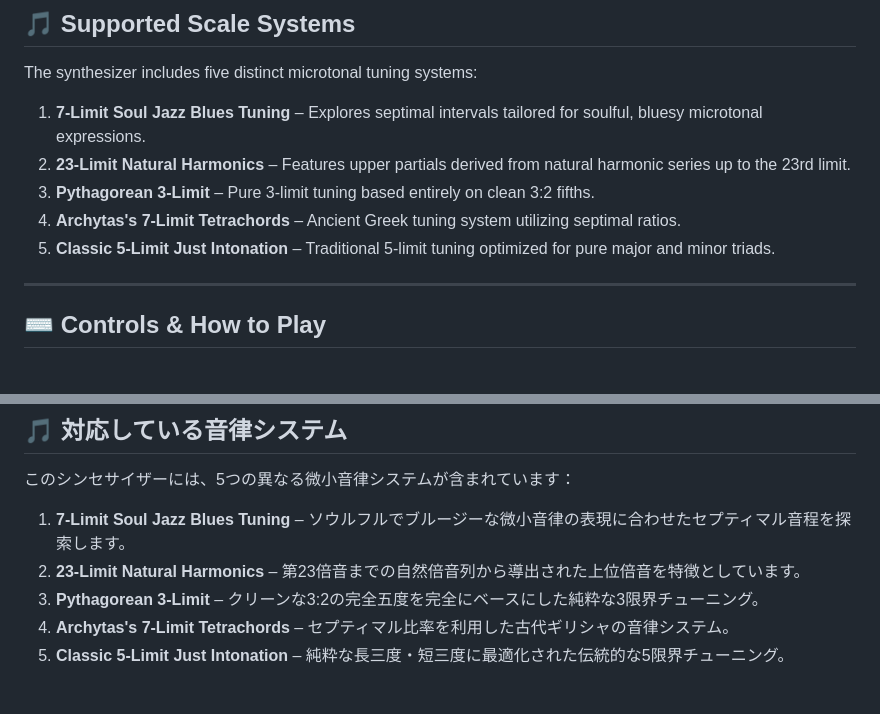
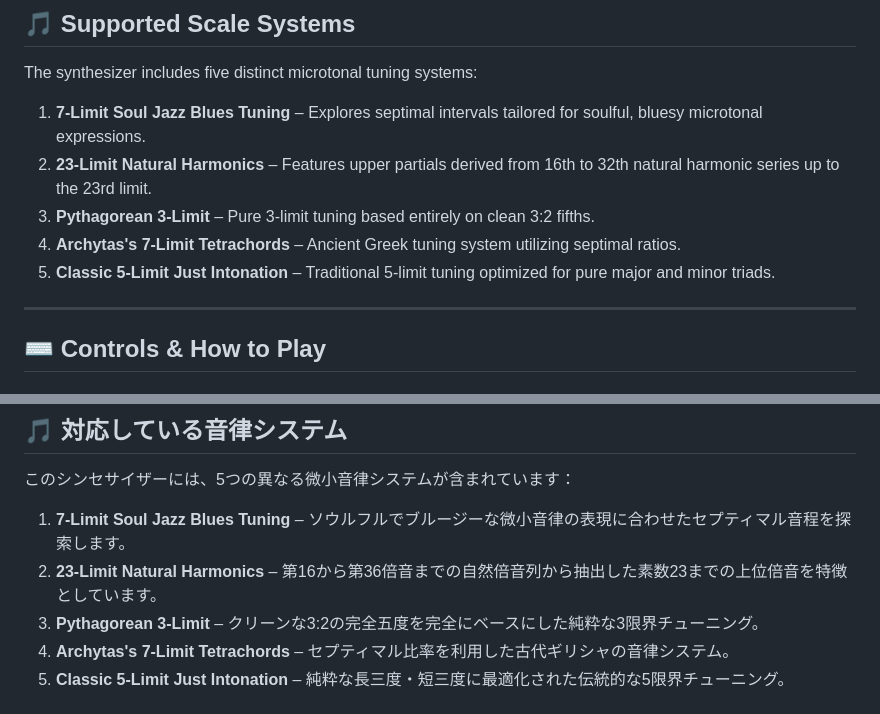
Before and after one commit to Homo-rehabilis/Extended-Just-Intonation-Kalimba-Synthesizer, a Markdown page: README.md, 2 parts joined by grey strips. Drawn GitHub-style.

```diff
--- a/README.md
+++ b/README.md
@@ -28,10 +28,10 @@ A browser-based, high-precision **Just Intonation Kalimba Synthesizer** built wi
 The synthesizer includes five distinct microtonal tuning systems:
 
 1.  **7-Limit Soul Jazz Blues Tuning** – Explores septimal intervals tailored for soulful, bluesy microtonal expressions.
-2.  **23-Limit Natural Harmonics** – Features upper partials derived from natural harmonic series up to the 23rd limit.
-3.  **Pythagorean 3-Limit** – Pure 3-limit tuning based entirely on clean 3:2 fifths.
-4.  **Archytas's 7-Limit Tetrachords** – Ancient Greek tuning system utilizing septimal ratios.
-5.  **Classic 5-Limit Just Intonation** – Traditional 5-limit tuning optimized for pure major and minor triads.
+2.  **23-Limit Natural Harmonics** – Features upper partials derived from 16th to 32th natural harmonic series up to the 23rd limit.
+4.  **Pythagorean 3-Limit** – Pure 3-limit tuning based entirely on clean 3:2 fifths.
+5.  **Archytas's 7-Limit Tetrachords** – Ancient Greek tuning system utilizing septimal ratios.
+6.  **Classic 5-Limit Just Intonation** – Traditional 5-limit tuning optimized for pure major and minor triads.
 
 ---
 
@@ -105,7 +105,7 @@ If you prefer to run or modify the code locally:
 このシンセサイザーには、5つの異なる微小音律システムが含まれています：
 
 1.  **7-Limit Soul Jazz Blues Tuning** – ソウルフルでブルージーな微小音律の表現に合わせたセプティマル音程を探索します。
-2.  **23-Limit Natural Harmonics** – 第23倍音までの自然倍音列から導出された上位倍音を特徴としています。
+2.  **23-Limit Natural Harmonics** – 第16から第36倍音までの自然倍音列から抽出した素数23までの上位倍音を特徴としています。
 3.  **Pythagorean 3-Limit** – クリーンな3:2の完全五度を完全にベースにした純粋な3限界チューニング。
 4.  **Archytas's 7-Limit Tetrachords** – セプティマル比率を利用した古代ギリシャの音律システム。
 5.  **Classic 5-Limit Just Intonation** – 純粋な長三度・短三度に最適化された伝統的な5限界チューニング。
```
